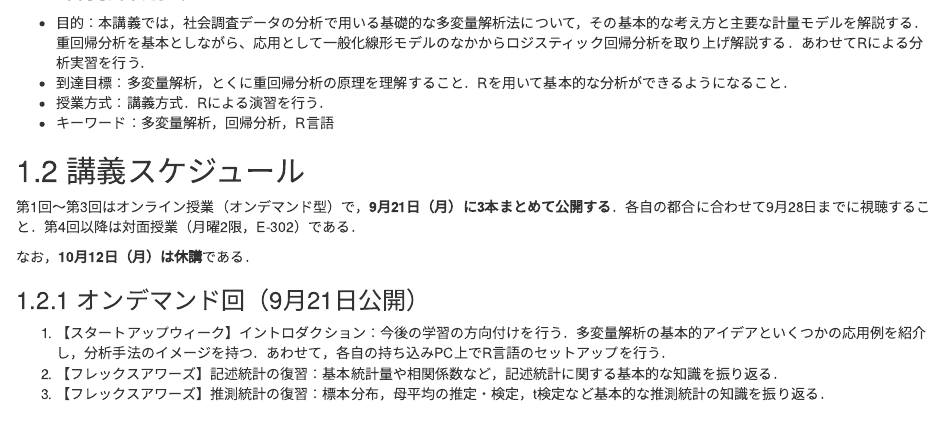
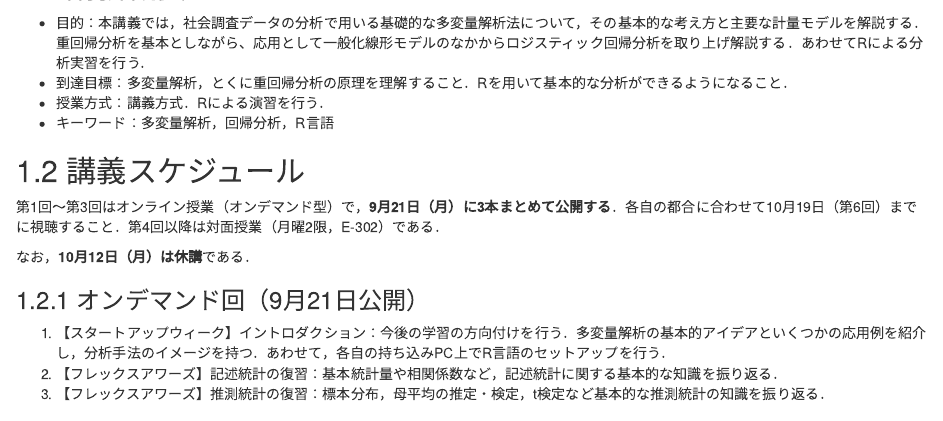
Before and after one commit to aishidajt9/DataAnalysisApplication, an R Markdown document (index.Rmd): the page in a window 1100 px wide, from 230 px down. Rendered offline with R 4.5, knitr and Pandoc, with nearby package versions; drawn as R Markdown's standard HTML page in place of the format the file asks for.

Commit message:
オンデマンド回の視聴期限を10月19日に変更
Co-Authored-By: Claude Opus 5 <noreply@anthropic.com>

```diff
--- a/index.Rmd
+++ b/index.Rmd
@@ -24,7 +24,7 @@ github-repo: aishidajt9/DataAnalysisApplication
 
 ## 講義スケジュール
 
-第1回〜第3回はオンライン授業（オンデマンド型）で，**9月21日（月）に3本まとめて公開する**．各自の都合に合わせて9月28日までに視聴すること．第4回以降は対面授業（月曜2限，E-302）である．
+第1回〜第3回はオンライン授業（オンデマンド型）で，**9月21日（月）に3本まとめて公開する**．各自の都合に合わせて10月19日（第6回）までに視聴すること．第4回以降は対面授業（月曜2限，E-302）である．
 
 なお，**10月12日（月）は休講**である．
 
```
Also changed, not shown: DataAnalysisApplication_files/figure-html/unnamed-chunk-7-1.png, DataAnalysisApplication_files/figure-html/unnamed-chunk-8-1.png.
